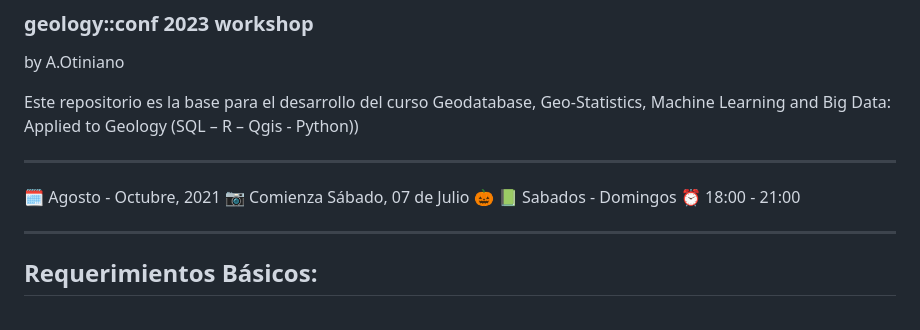
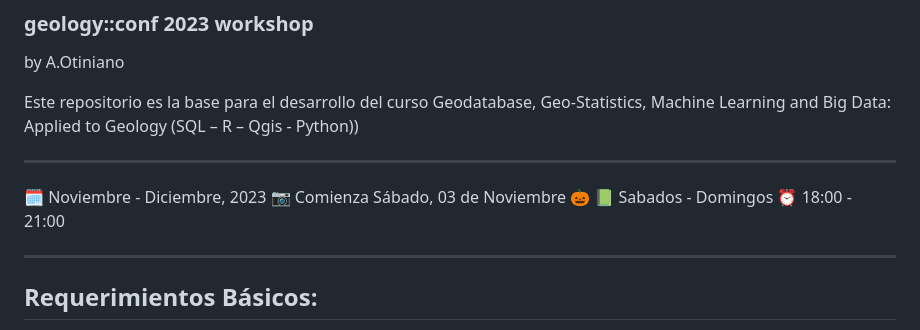
Before and after one commit to AotinianoZ/DataAnalisisGeociencias, a Markdown page: README.md, the part around the change. Rendered like a GitHub page.

Commit message:
Update README.md
Changes in Github.

```diff
--- a/README.md
+++ b/README.md
@@ -9,8 +9,8 @@ Este repositorio es la base para el desarrollo del curso Geodatabase, Geo-Statis
 
 -----
 
-:spiral_calendar: Agosto - Octubre, 2021
-:camera: Comienza Sábado, 07 de Julio :jack_o_lantern:
+:spiral_calendar: Noviembre - Diciembre, 2023
+:camera: Comienza Sábado, 03 de Noviembre :jack_o_lantern:
 :green_book: Sabados - Domingos
 :alarm_clock:    18:00 - 21:00
 
```
